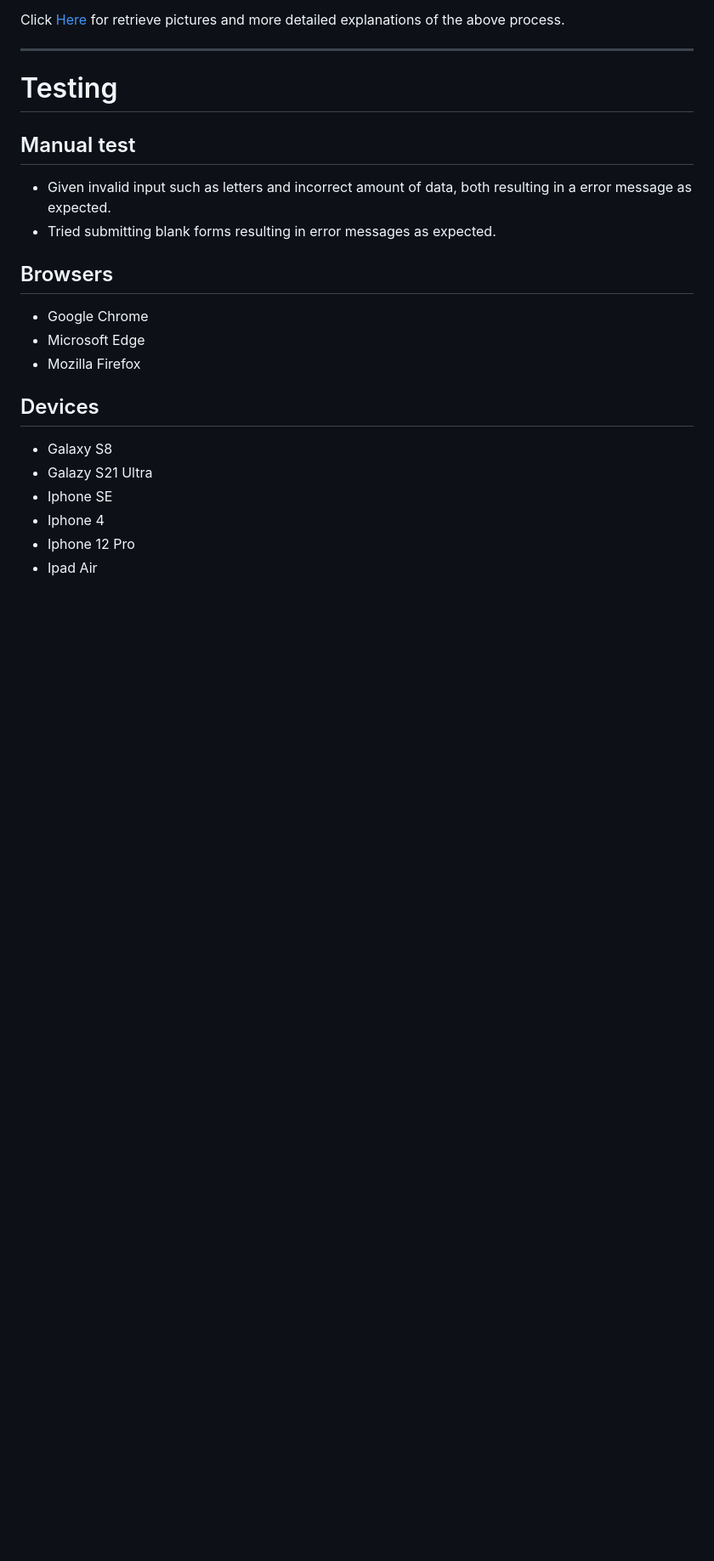
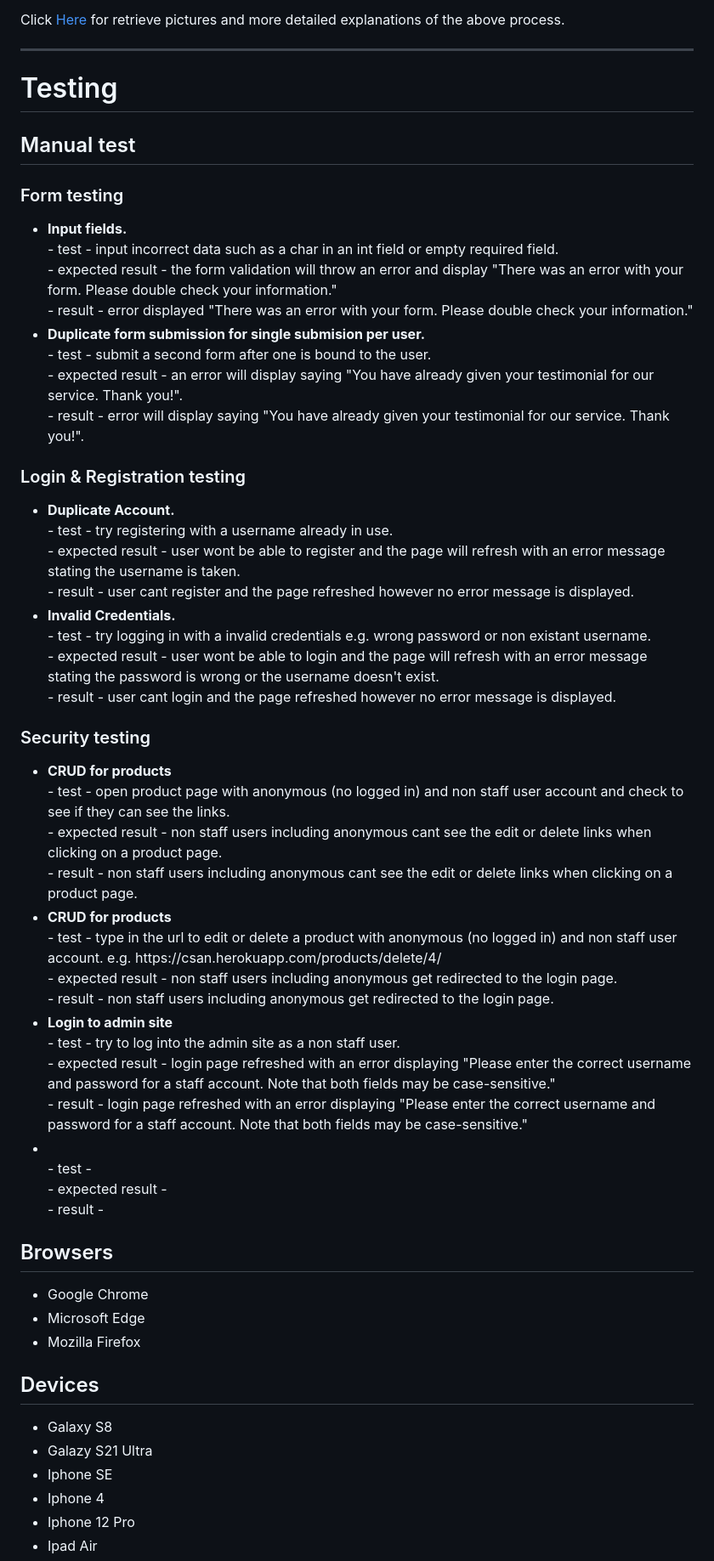
Before and after one commit to Jca-Dev/CSAN, a Markdown page: README.md, the part around the change printed below. Shown: that part at 85% size. GitHub-like rendering; blank space fills up the shorter version.

```diff
--- a/README.md
+++ b/README.md
@@ -199,9 +218,38 @@ Click [Here](https://help.github.com/en/github/creating-cloning-and-archiving-re
 <hr>
 <h1>Testing</h1>
 <h2>Manual test</h2>
+<h3>Form testing</h3>
 <ul>
-    <li>Given invalid input such as letters and incorrect amount of data, both resulting in a error message as expected.</li>
-    <li>Tried submitting blank forms resulting in error messages as expected.</li>
+    <li>
+        <strong>Input fields.</strong><br>- test - input incorrect data such as a char in an int field or empty required field.<br>- expected result - the  form validation will throw an error and display "There was an error with your form. Please double check your information."<br>- result - error displayed "There was an error with your form. Please double check your information."
+    </li>
+    <li>
+        <strong>Duplicate form submission for single submision per user.</strong><br>- test - submit a second form after one is bound   to the user.<br>- expected result - an error will display saying "You have already given your testimonial for our service.   Thank you!".<br>- result - error will display saying "You have already given your testimonial for our service. Thank you!".
+    </li>
+</ul>
+<h3>Login & Registration testing</h3>
+<ul>
+    <li>
+        <strong>Duplicate Account.</strong><br>- test - try registering with a username already in use.<br>- expected result - user wont be able to register and the page will refresh with an error message stating the username is taken.<br>- result - user cant register and the page refreshed however no error message is displayed.
+    </li>
+    <li>
+        <strong>Invalid Credentials.</strong><br>- test - try logging in with a invalid credentials e.g. wrong password or non existant username.<br>- expected result - user wont be able to login and the page will refresh with an error message stating the password is wrong or the username doesn't exist.<br>- result - user cant login and the page refreshed however no error message is displayed.
+    </li>
+</ul>
+<h3>Security testing</h3>
+<ul>
+    <li>
+        <strong>CRUD for products</strong><br>- test - open product page with anonymous (no logged in) and non staff user account and check to see if they can see the links.<br>- expected result - non staff users including anonymous cant see the edit or delete links when clicking on a product page.<br>- result - non staff users including anonymous cant see the edit or delete links when clicking on a product page.
+    </li>
+    <li>
+        <strong>CRUD for products</strong><br>- test - type in the url to edit or delete a product with anonymous (no logged in) and non staff user account. e.g. https://csan.herokuapp.com/products/delete/4/<br>- expected result - non staff users including anonymous get redirected to the login page.<br>- result - non staff users including anonymous get redirected to the login page.
+    </li>
+    <li>
+        <strong>Login to admin site</strong><br>- test - try to log into the admin site as a non staff user.<br>- expected result - login page refreshed with an error displaying "Please enter the correct username and password for a staff account. Note that both fields may be case-sensitive."<br>- result - login page refreshed with an error displaying "Please enter the correct username and password for a staff account. Note that both fields may be case-sensitive."
+    </li>
+    <li>
+        <strong></strong><br>- test - <br>- expected result - <br>- result -
+    </li>
 </ul>
 <h2>Browsers</h2>
 <ul>
```
Also changed, not shown: other parts of README.md (+26 -4 lines), media/cassette-blind_zE1jF1C.jpg (added), media/rollershade-blindL_D7aWm0h.jpg (added), 3 other files.
